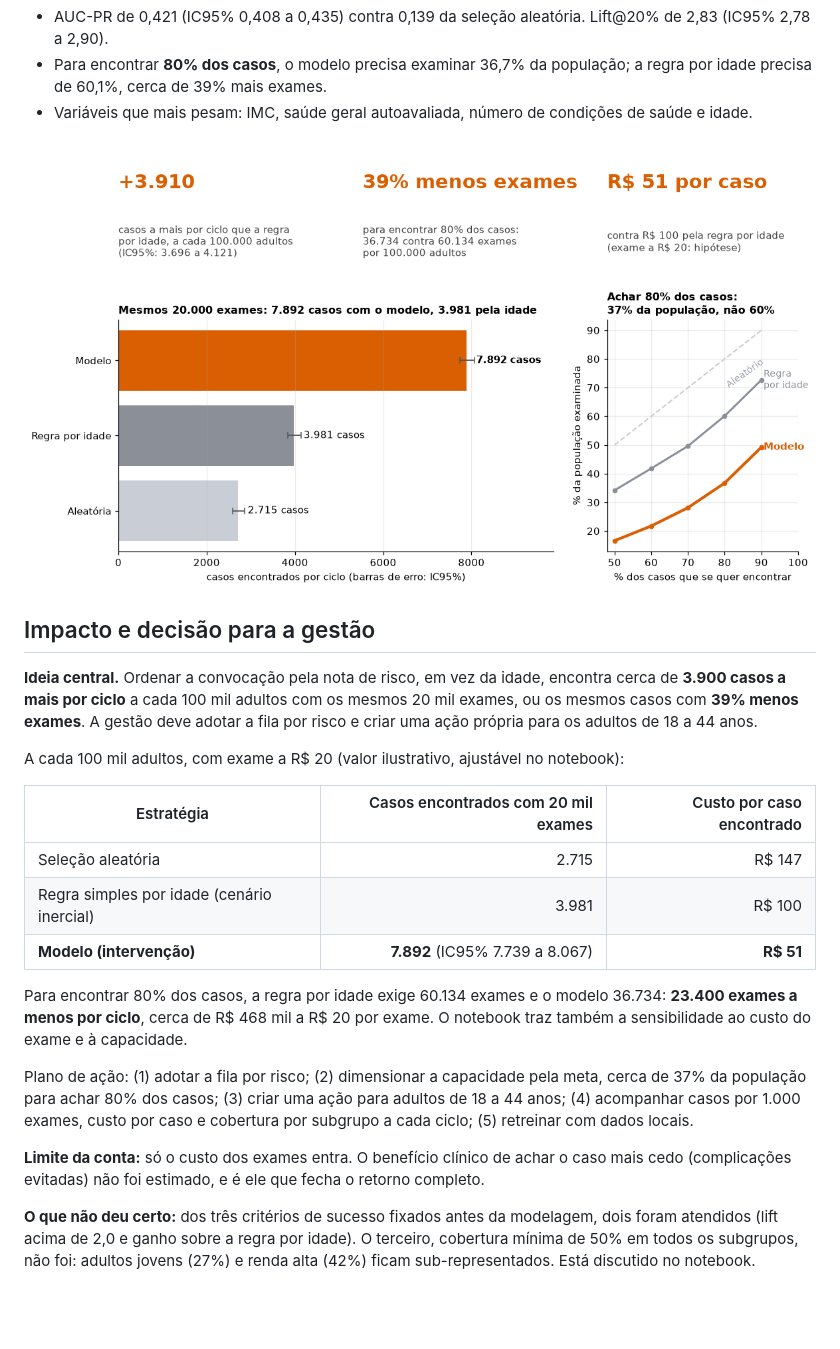
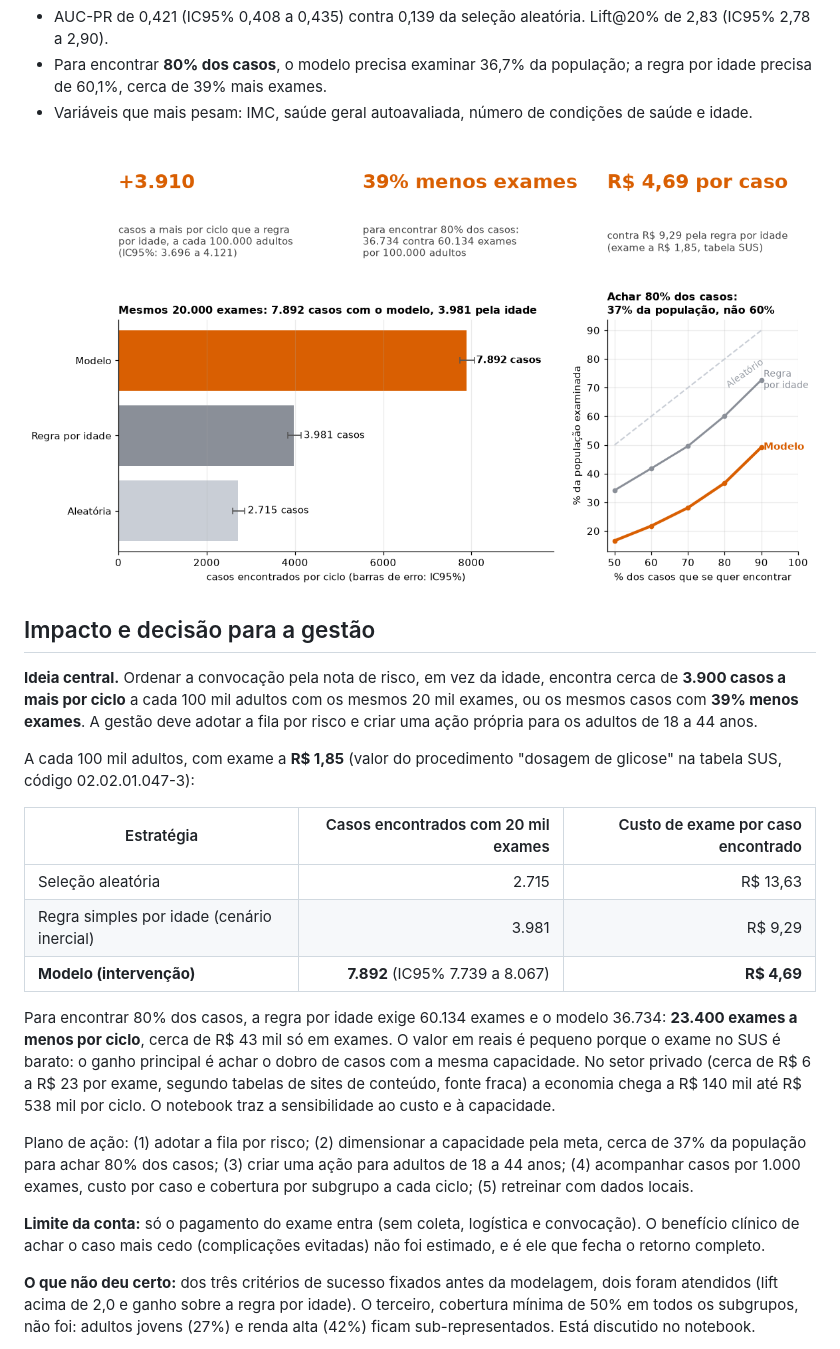
Before and after one commit to CodePenguinsCorp/diabetes-crisp-dm, a Markdown page: README.md, the part around the change. Drawn GitHub-style; pictures changed too: resultados/06_impacto.png; blank space fills up the shorter version.

Commit message:
feat: custo do exame pela tabela SUS (R$ 1,85) com sensibilidade para o setor privado

```diff
--- a/README.md
+++ b/README.md
@@ -55,19 +55,19 @@ Teste com 38.052 pessoas. Modelo escolhido: HistGradientBoosting (taxa de aprend
 
 **Ideia central.** Ordenar a convocação pela nota de risco, em vez da idade, encontra cerca de **3.900 casos a mais por ciclo** a cada 100 mil adultos com os mesmos 20 mil exames, ou os mesmos casos com **39% menos exames**. A gestão deve adotar a fila por risco e criar uma ação própria para os adultos de 18 a 44 anos.
 
-A cada 100 mil adultos, com exame a R$ 20 (valor ilustrativo, ajustável no notebook):
+A cada 100 mil adultos, com exame a **R$ 1,85** (valor do procedimento "dosagem de glicose" na tabela SUS, código 02.02.01.047-3):
 
-| Estratégia | Casos encontrados com 20 mil exames | Custo por caso encontrado |
+| Estratégia | Casos encontrados com 20 mil exames | Custo de exame por caso encontrado |
 |---|---:|---:|
-| Seleção aleatória | 2.715 | R$ 147 |
-| Regra simples por idade (cenário inercial) | 3.981 | R$ 100 |
-| **Modelo (intervenção)** | **7.892** (IC95% 7.739 a 8.067) | **R$ 51** |
+| Seleção aleatória | 2.715 | R$ 13,63 |
+| Regra simples por idade (cenário inercial) | 3.981 | R$ 9,29 |
+| **Modelo (intervenção)** | **7.892** (IC95% 7.739 a 8.067) | **R$ 4,69** |
 
-Para encontrar 80% dos casos, a regra por idade exige 60.134 exames e o modelo 36.734: **23.400 exames a menos por ciclo**, cerca de R$ 468 mil a R$ 20 por exame. O notebook traz também a sensibilidade ao custo do exame e à capacidade.
+Para encontrar 80% dos casos, a regra por idade exige 60.134 exames e o modelo 36.734: **23.400 exames a menos por ciclo**, cerca de R$ 43 mil só em exames. O valor em reais é pequeno porque o exame no SUS é barato: o ganho principal é achar o dobro de casos com a mesma capacidade. No setor privado (cerca de R$ 6 a R$ 23 por exame, segundo tabelas de sites de conteúdo, fonte fraca) a economia chega a R$ 140 mil até R$ 538 mil por ciclo. O notebook traz a sensibilidade ao custo e à capacidade.
 
 Plano de ação: (1) adotar a fila por risco; (2) dimensionar a capacidade pela meta, cerca de 37% da população para achar 80% dos casos; (3) criar uma ação para adultos de 18 a 44 anos; (4) acompanhar casos por 1.000 exames, custo por caso e cobertura por subgrupo a cada ciclo; (5) retreinar com dados locais.
 
-**Limite da conta:** só o custo dos exames entra. O benefício clínico de achar o caso mais cedo (complicações evitadas) não foi estimado, e é ele que fecha o retorno completo.
+**Limite da conta:** só o pagamento do exame entra (sem coleta, logística e convocação). O benefício clínico de achar o caso mais cedo (complicações evitadas) não foi estimado, e é ele que fecha o retorno completo.
 
 **O que não deu certo:** dos três critérios de sucesso fixados antes da modelagem, dois foram atendidos (lift acima de 2,0 e ganho sobre a regra por idade). O terceiro, cobertura mínima de 50% em todos os subgrupos, não foi: adultos jovens (27%) e renda alta (42%) ficam sub-representados. Está discutido no notebook.
 
```
Also changed, not shown: resultados/CONCLUSAO.md (+4 -4 lines), roteiro_apresentacao.md (+2 -2 lines), 3 other files.
